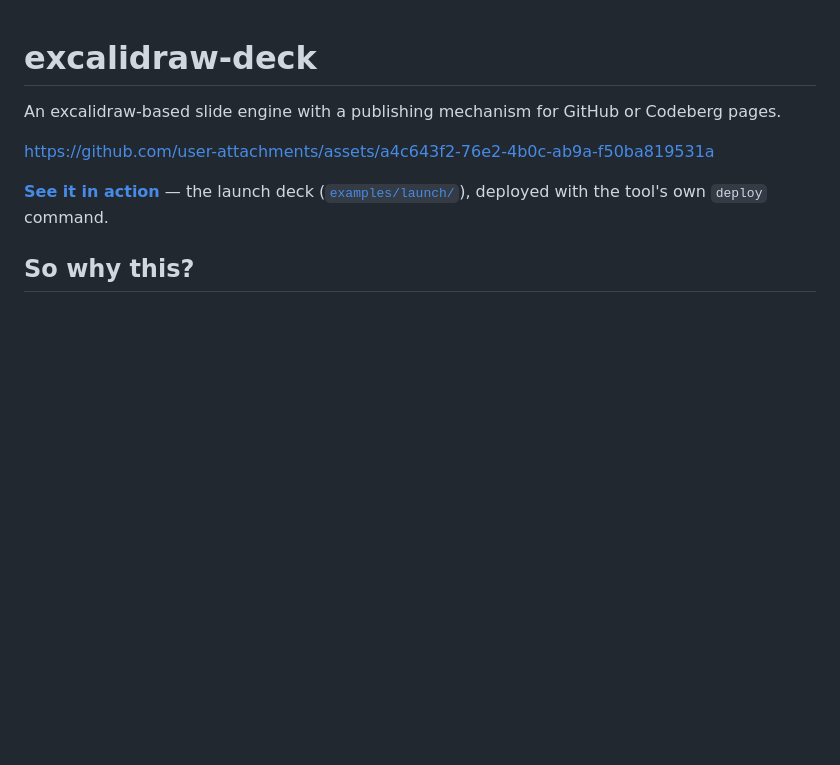
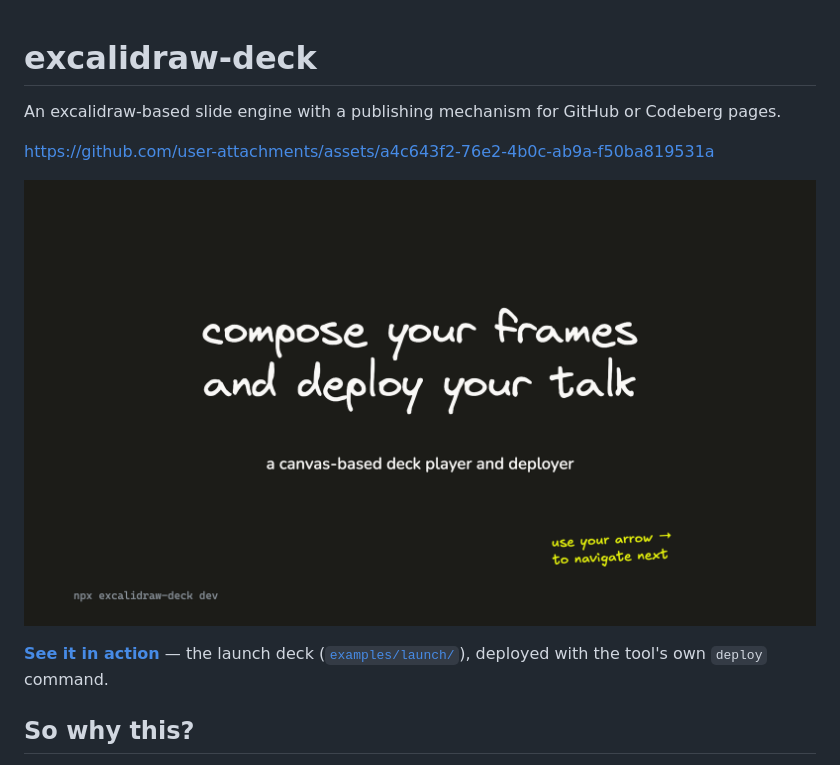
Before and after one commit to camilodelvasto/excalidraw-deck, a Markdown page: README.md, the part around the change. Drawn GitHub-style; pictures changed too: docs/launch-cold-open.png (added); blank space fills up the shorter version.

Commit message:
docs: poster image for the README — the launch deck cold open

```diff
--- a/README.md
+++ b/README.md
@@ -4,6 +4,7 @@ An excalidraw-based slide engine with a publishing mechanism for GitHub or Codeb
 
 https://github.com/user-attachments/assets/a4c643f2-76e2-4b0c-ab9a-f50ba819531a
 
+[![the launch deck](https://raw.githubusercontent.com/camilodelvasto/excalidraw-deck/main/docs/launch-cold-open.png)](https://camilodelvasto.github.io/excalidraw-deck/)
 
 **[See it in action](https://camilodelvasto.github.io/excalidraw-deck/)** — the launch deck ([`examples/launch/`](examples/launch/)), deployed with the tool's own `deploy` command.
 
```
